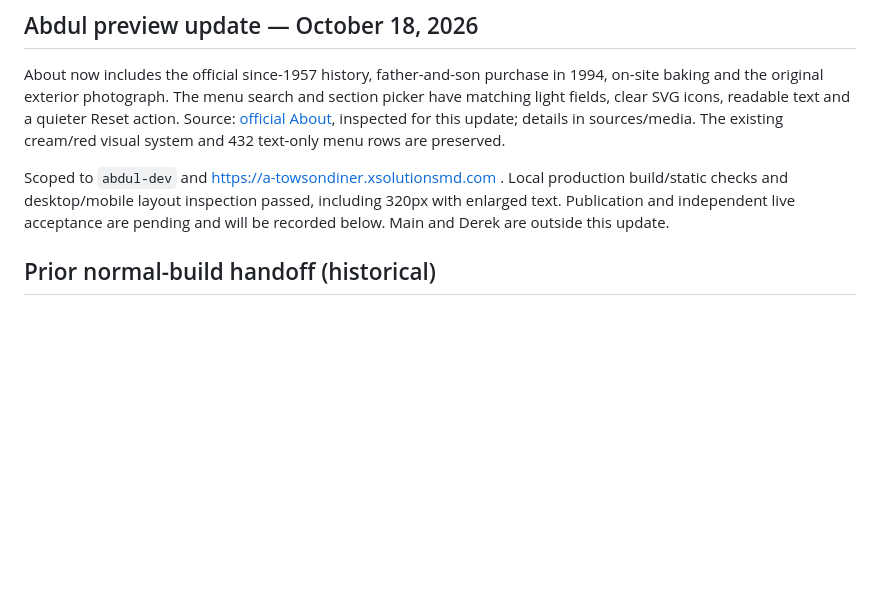
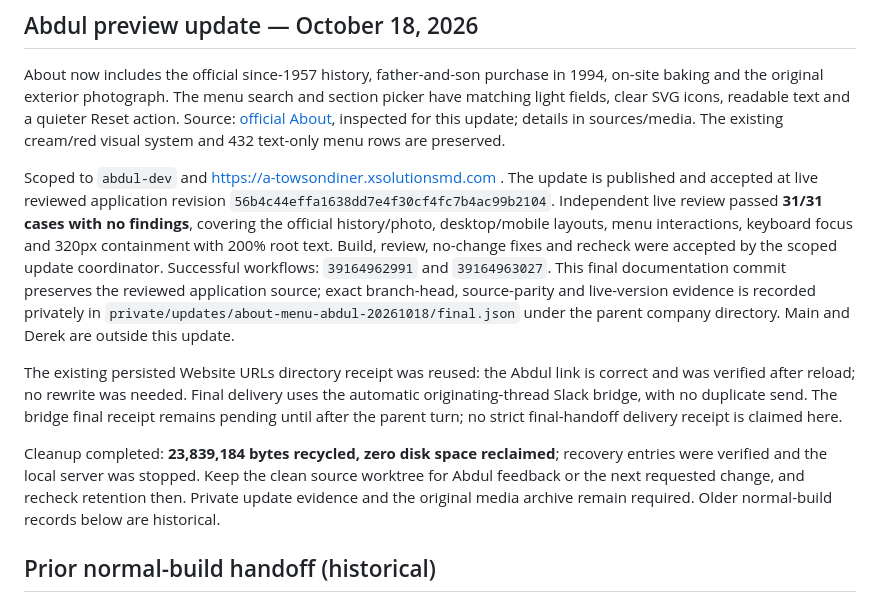
Before and after one commit to xsolutionsmd/towson-diner, a Markdown page: kb/HANDOFF.md, the part around the change. Rendered like a GitHub page; blank space fills up the shorter version.

Commit message:
docs: record accepted Abdul update and final evidence [skip ci]

```diff
--- a/kb/HANDOFF.md
+++ b/kb/HANDOFF.md
@@ -4,7 +4,11 @@
 
 About now includes the official since-1957 history, father-and-son purchase in 1994, on-site baking and the original exterior photograph. The menu search and section picker have matching light fields, clear SVG icons, readable text and a quieter Reset action. Source: [official About](https://www.towsondiner.net/about), inspected for this update; details in sources/media. The existing cream/red visual system and 432 text-only menu rows are preserved.
 
-Scoped to `abdul-dev` and https://a-towsondiner.xsolutionsmd.com . Local production build/static checks and desktop/mobile layout inspection passed, including 320px with enlarged text. Publication and independent live acceptance are pending and will be recorded below. Main and Derek are outside this update.
+Scoped to `abdul-dev` and https://a-towsondiner.xsolutionsmd.com . The update is published and accepted at live reviewed application revision `56b4c44effa1638dd7e4f30cf4fc7b4ac99b2104`. Independent live review passed **31/31 cases with no findings**, covering the official history/photo, desktop/mobile layouts, menu interactions, keyboard focus and 320px containment with 200% root text. Build, review, no-change fixes and recheck were accepted by the scoped update coordinator. Successful workflows: `39164962991` and `39164963027`. This final documentation commit preserves the reviewed application source; exact branch-head, source-parity and live-version evidence is recorded privately in `private/updates/about-menu-abdul-20261018/final.json` under the parent company directory. Main and Derek are outside this update.
+
+The existing persisted Website URLs directory receipt was reused: the Abdul link is correct and was verified after reload; no rewrite was needed. Final delivery uses the automatic originating-thread Slack bridge, with no duplicate send. The bridge final receipt remains pending until after the parent turn; no strict final-handoff delivery receipt is claimed here.
+
+Cleanup completed: **23,839,184 bytes recycled, zero disk space reclaimed**; recovery entries were verified and the local server was stopped. Keep the clean source worktree for Abdul feedback or the next requested change, and recheck retention then. Private update evidence and the original media archive remain required. Older normal-build records below are historical.
 
 ## Prior normal-build handoff (historical)
 
```
Also changed, not shown: docs/VALIDATION.md (+1 -1 lines).
